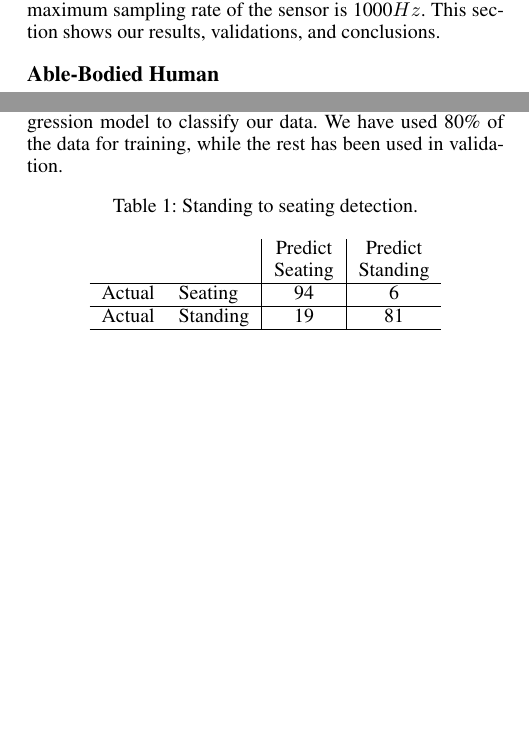
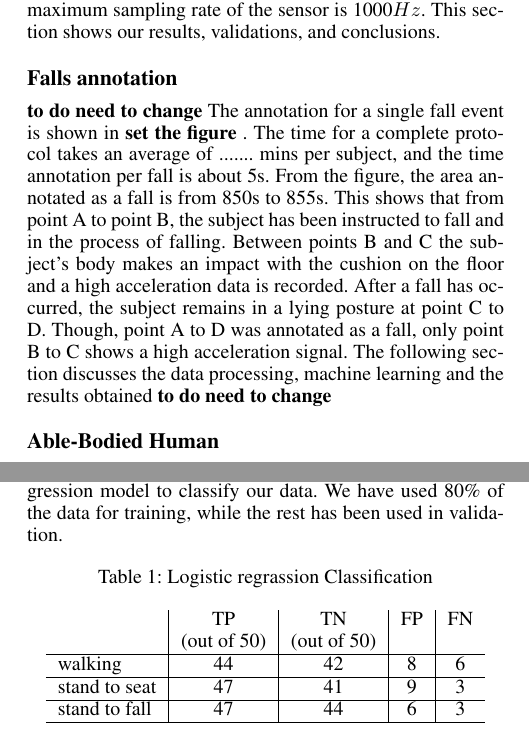
Before and after one commit to samindaa/csc_688_2014_doc, a LaTeX paper (aaai_main.tex): two parts of the columns of page 2 of 5, joined at a grey line, cut so that both start at the same text, the shorter picture padded with empty space. Compiled offline with pdfLaTeX.

Commit message:
put human data table and fall anotation dummy section

```diff
--- a/aaai_main.tex
+++ b/aaai_main.tex
@@ -169,7 +169,25 @@ algorithm\footnote{\url{http://www.ti.com/lit/an/slaa518a/slaa518a.pdf}}.  Depen
 experiment, the practitioner can change the sampling rate of the sensor.  The maximum sampling rate
 of the sensor is 1000$Hz$. This section shows our results, validations, and conclusions.
 
+
+\subsection{Falls annotation}
+\textbf{to do need to change}
+The annotation for a single fall event is shown in \textbf{{set the figure} }. The time for a complete protocol takes an average of ....... mins
+per subject, and the time annotation per fall is about 5s. From
+the figure, the area annotated as a fall is from 850s to 855s.
+This shows that from point A to point B, the subject has been
+instructed to fall and in the process of falling. Between points
+B and C the subject’s body makes an impact with the cushion
+on the floor and a high acceleration data is recorded. After a
+fall has occurred, the subject remains in a lying posture at point
+C to D. Though, point A to D was annotated as a fall, only
+point B to C shows a high acceleration signal. The following
+section discusses the data processing, machine learning and
+the results obtained
+\textbf{to do need to change}
+
 \subsection{Able-Bodied Human}
+
 
 We have collected data for different human activities. We have put the sensors on the chest of the
 human body and collected data from those sensors in fixed interval. For this experiment, we have
@@ -186,17 +204,31 @@ with specific number to denote the position. We have used multivariate logistic
 classify our data. We have used 80\% of the data for training, while the rest has been used
 in validation.
 
+
 \begin{table}[!ht]
-	\caption{Standing to seating detection.}
-	\label{tab:StandingToSeatingDetection}
+\caption{Logistic regrassion Classification}
+	\label{tab:StandingToSeatingDetectionsvm}
 	\centering
-		\begin{tabular} {l l |c |c}
-			& & Predict& Predict \\
-			& & Seating & Standing \\ \hline
-			Actual& Seating & 94 & 6\\ \hline
-			Actual& Standing & 19& 81\\ \hline
+		\begin{tabular} {l |c |c |c|c}
+			&TP  &	TN  &	FP &	FN \\
+			&(out of 50) & (out of 50)& & \\ \hline
+			walking	& 44	& 42	& 8	& 6 \\ \hline
+			stand to seat	& 47	& 41	& 9 & 	3	 \\ \hline
+			stand to fall	& 47	& 44	& 6	& 3	 \\ \hline
 		\end{tabular}
 \end{table}
+
+%\begin{table}[!ht]
+	%\caption{Standing to seating detection.}
+	%\label{tab:StandingToSeatingDetection}
+	%\centering
+		%\begin{tabular} {l l |c |c}
+			%& & Predict& Predict \\
+			%& & Seating & Standing \\ \hline
+			%Actual& Seating & 94 & 6\\ \hline
+			%Actual& Standing & 19& 81\\ \hline
+		%\end{tabular}
+%\end{table}
 
 Table \ref{tab:StandingToSeatingDetection} shows the predictions of standing to seating position
 movement for 200 data points. we can observe that we are able
```
Also changed, not shown: aaai_main.tex (75 more changed lines).
